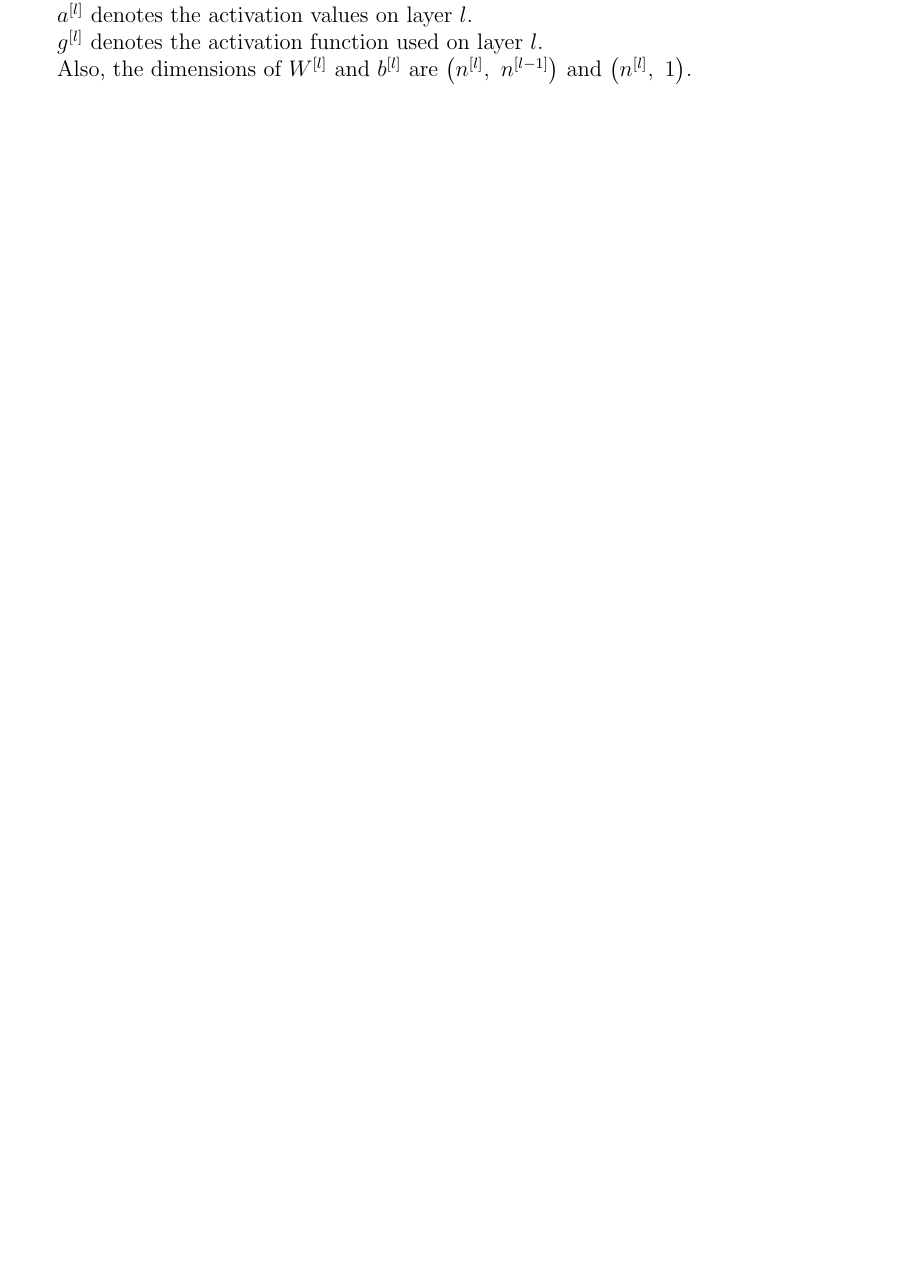
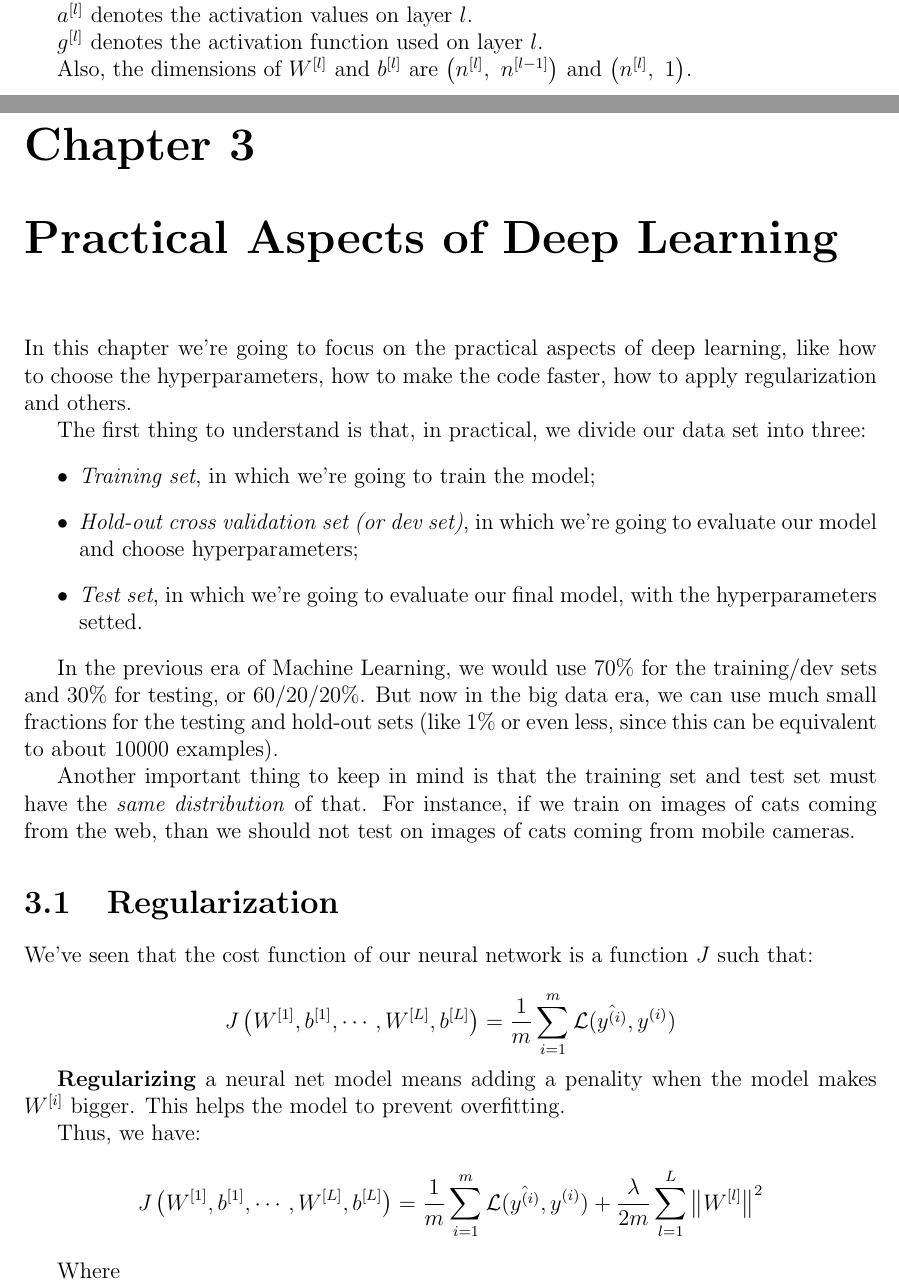
Before and after one commit to Giatroo/deep-learning-specialization, a LaTeX book (DeepLearning.tex): part of page 16 of 16 before the commit and two parts of pages 16 and 17 of 18 after it, the two joined at a grey line, cut so that both start at the same text, the shorter picture padded with empty space. The pictures show the PDF file DeepLearning.pdf that the author committed with the source.

Commit message:
Aula de Regularização

```diff
--- a/DeepLearning.tex
+++ b/DeepLearning.tex
@@ -702,3 +702,50 @@ $\pair{\xlayer[n]{l}}{\xlayer[n]{l-1}}$ and $\pair{\xlayer[n]{l}}{1}$.
 
 %%%%%%%%%%%%%%%%%%%%%%%%%%%%%%%%%%%%%%%%%%%%%%%%%%%%%%%%%%%%%%%%%%%%%%%%%%%%%%%%
 
+\chapter{Practical Aspects of Deep Learning}%
+\label{cha:practical_aspects_of_deep_learning}
+
+In this chapter we're going to focus on the practical aspects of deep learning,
+like how to choose the hyperparameters, how to make the code faster, how to
+apply regularization and others.
+
+The first thing to understand is that, in practical, we divide our data set
+into three:
+\begin{itemize}
+    \item \textit{Training set}, in which we're going to train the model;
+    \item \textit{Hold-out cross validation set (or dev set)}, in which we're
+        going to evaluate our model and choose hyperparameters;
+    \item \textit{Test set}, in which we're going to evaluate our final model,
+        with the hyperparameters setted.
+\end{itemize}
+
+In the previous era of Machine Learning, we would use $70\%$ for the
+training/dev sets and $30\%$ for testing, or $60/20/20\%$. But now in the big
+data era, we can use much small fractions for the testing and hold-out sets
+(like $1\%$ or even less, since this can be equivalent to about $10000$
+examples).
+
+Another important thing to keep in mind is that the training set and test set
+must have the \textit{same distribution} of that. For instance, if we train on
+images of cats coming from the web, than we should not test on images of cats
+coming from mobile cameras.
+
+\section{Regularization}%
+\label{sec:regularization}
+
+We've seen that the cost function of our neural network is a function $J$ such
+that:
+
+\[
+    J\paren{\xlayer[W]{1},\xlayer[b]{1},\cdots,\xlayer[W]{L},\xlayer[b]{L}}=
+    \dfrac{1}{m}\spsum{i=1}{m}\mathcal{L}(\hat{\xii[y]{i}},\xii[y]{i})
+\]
+
+\textbf{Regularizing} a neural net model means adding a penality when the model
+makes $\xlayer[W]{i}$ bigger. This helps the model to prevent overfitting.
+
+Thus, we have:
+\[
+    J\paren{\xlayer[W]{1},\xlayer[b]{1},\cdots,\xlayer[W]{L},\xlayer[b]{L}}=
+    \dfrac{1}{m}\spsum{i=1}{m}\mathcal{L}(\hat{\xii[y]{i}},\xii[y]{i})
+    + \dfrac{\lambda}{2m}\spsum{l=1}{L}\norm{\xlayer[W]{l}}^2
```
Also changed, not shown: DeepLearning.pdf, DeepLearning.tex (59 more changed lines).
